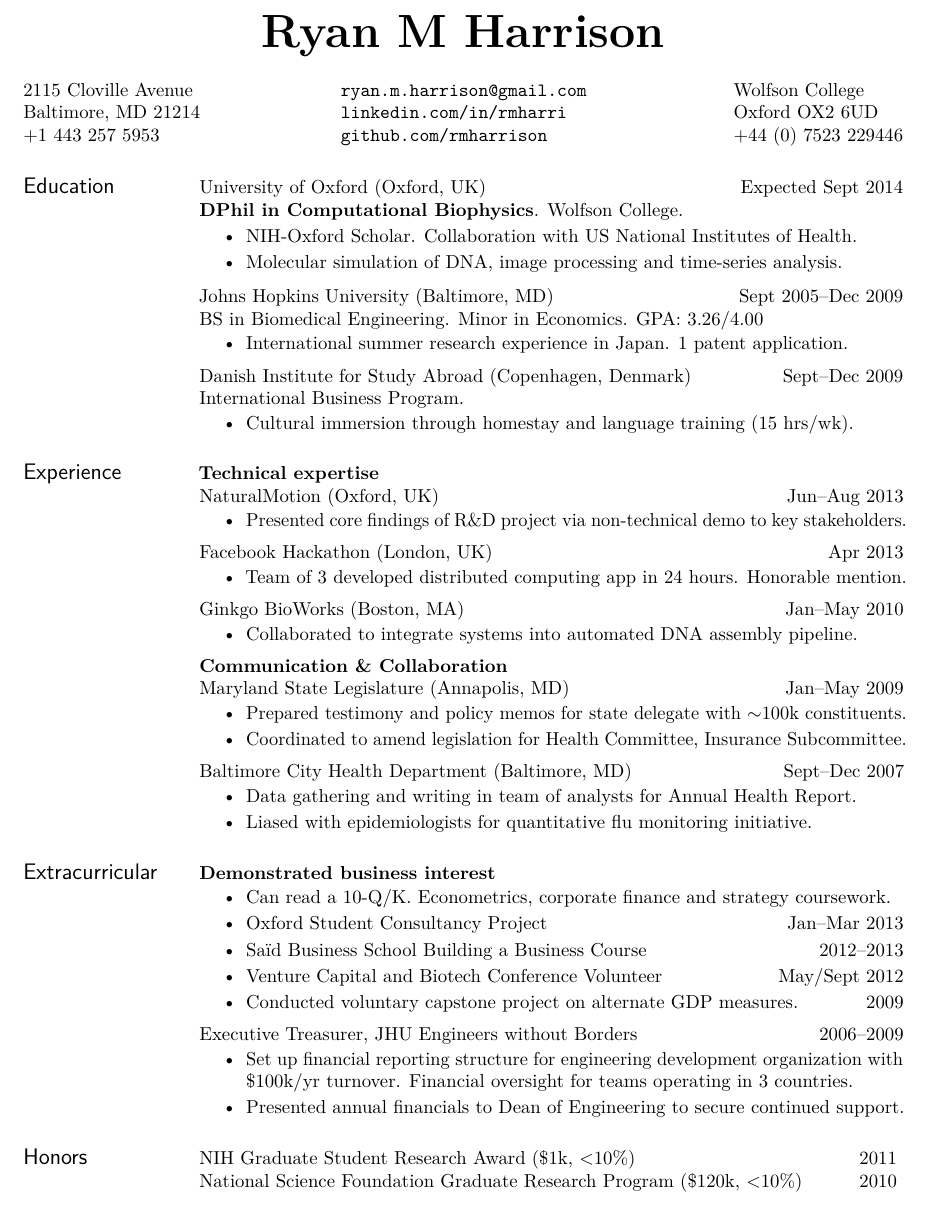
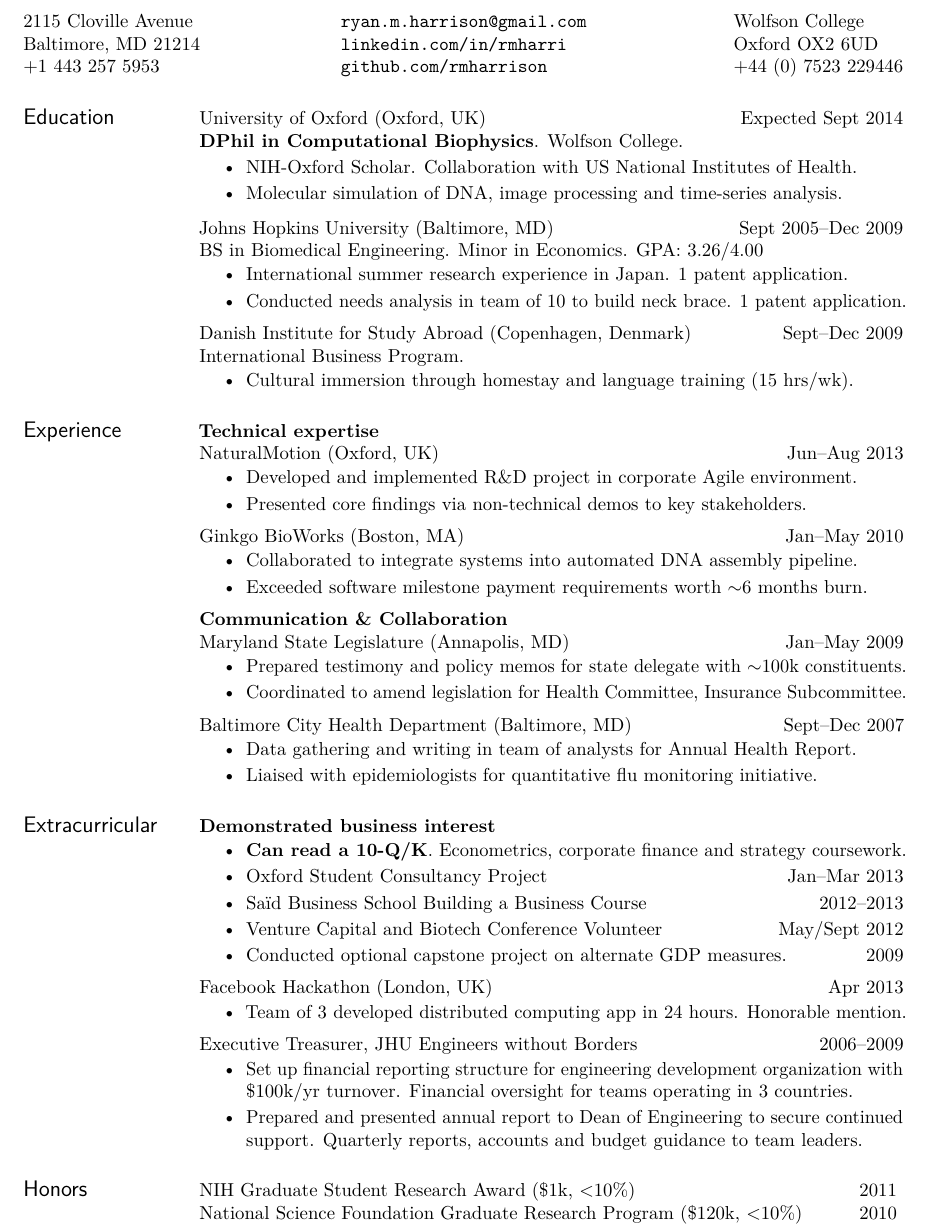
Before and after one commit to rmharrison/resume, a LaTeX CV (HarrisonRM_Resume.tex): part of the page, cut at the place of the change. Compiled offline with pdfLaTeX.

Commit message:
Minor tweaks and conversion from US letter to A4 paper size

```diff
--- a/HarrisonRM_Resume.tex
+++ b/HarrisonRM_Resume.tex
@@ -2,7 +2,7 @@
 % This file uses the resume document class (res.cls)
 % From http://www.rpi.edu/dept/arc/training/latex/resumes/
 
-\documentclass[margin]{res}
+\documentclass[a4paper, margin]{res}
 %\documentclass{res}
 
 \include{preambleResume}
@@ -13,7 +13,6 @@
 \begin{sloppypar}
 %\layout{}
 
-\name{\textbf{Ryan M Harrison}\\ \\} % the \\[12pt] adds a blank line after name
 
 % res package only supports two resumes--Updated it to support three.
 
@@ -83,11 +82,20 @@
 \nblocdatesubsection{Johns Hopkins University}{Baltimore, MD}{Sept 2005--Dec 2009}\\
 BS in Biomedical Engineering. Minor in Economics. GPA: 3.26/4.00
 \begin{itemize}
+    % International focus
+    \item International summer research experience in Japan. 1 patent application.
+
     %\item Analyzed patient needs to build neck brace for long-term use. 1 patent application.
     %\item Worked with team to build cervical collar for long-term use. 1 patent application.
+    \item Conducted needs analysis in team of 10 to build neck brace. 1 patent application.
     %\item Patient needs analysis to build neck brace for long-term use. 1 patent application.
+
+    % Health Focus:
     %\item Infectious diseases research experience at \textbf{New York Presbyterian hospital}, including surgery observation, ambulance ride-along and ER volunteering.
-    \item International summer research experience in Japan. 1 patent application.
+    %\item Built a cervical collar for long-term use and cervical decompression. Includes needs analysis with patient and work on a project team. 1 patent application.
+
+
+    % Econ focus
     %\item  Voluntary capstone project on alternate GDP measures. Econometrics coursework.
     %\item Econometrics coursework.
 \end{itemize}
@@ -106,20 +114,17 @@ BS in Biomedical Engineering. Minor in Economics. GPA: 3.26/4.00
         %\item Developed and implemented R\&D project plan for procedural animation engine.
         %\item Led R\&D project in corporate Agile software development environment.
         %\item Presented core findings in non-technical live-demo to key stakeholders.
-        \item Presented core findings of R\&D project via non-technical demo to key stakeholders.
+        %\item Presented core findings of R\&D project via non-technical demo to key stakeholders.
+        \item Developed and implemented R\&D project in corporate Agile environment.
+        \item Presented core findings via non-technical demos to key stakeholders.
     \end{itemize}
-
-    \nblocdatesubsection{Facebook Hackathon}{London, UK}{Apr 2013}
-        \begin{itemize}
-            \item Team of 3 developed distributed computing app in 24 hours. Honorable mention.
-        \end{itemize}
 
 \nblocdatesubsection{Ginkgo BioWorks}{Boston, MA}{Jan--May 2010}
     \begin{itemize}
         \item Collaborated to integrate systems into automated DNA assembly pipeline.
         %\item Grant-based software deliverables at bootstrapped synthetic biology start-up.
         %\item Software integration with hardware pipeline, including liquid handling and HPLC.
-        %\item Exceeded milestone payment requirements worth $\sim$6 months of burn time.
+        \item Exceeded software milestone payment requirements worth $\sim$6 months burn.
         %\item Collaborated with lab for further pipeline speedups from hardware integration.
         %\item Employee \#4 at Ginkgo BioWorks, a bootstrapped synthetic biology start-up building a rapid prototyping pipeline for engineered biological systems.
         %\item Responsible for software deliverables on grant from industrial partner; exceeded milestone payment requirements worth $\sim$6 months of burn time.
@@ -160,7 +165,7 @@ BS in Biomedical Engineering. Minor in Economics. GPA: 3.26/4.00
 \begin{itemize}
     \item Data gathering and writing in team of analysts for \href{http://www.baltimorehealth.org/hsr2008.html}{Annual Health Report}.
     %\item \textbf{Data gathering and presentation} for \href{http://www.baltimorehealth.org/hsr2008.html}{Annual Health Report}. Team of analysts.
-    \item Liased with epidemiologists for quantitative flu monitoring initiative.
+    \item Liaised with epidemiologists for quantitative flu monitoring initiative.
     %\item Aided quantitative flu monitoring and anti-smoking public health campaigns.
     %\item Coordinated across the department as an analyst for \href{http://www.baltimorehealth.org/hsr2008.html}{2008 Health Status Report}.
 %\item Prepared policy memoranda on drug decriminalization and teen-smoking abatement.
@@ -190,15 +195,20 @@ BS in Biomedical Engineering. Minor in Economics. GPA: 3.26/4.00
 \section{Extracurricular}
 \textbf{Demonstrated business interest}
 \begin{itemize}
-    \item Can read a 10-Q/K. Econometrics, corporate finance and strategy coursework.
+    \item \textbf{Can read a 10-Q/K}. Econometrics, corporate finance and strategy coursework.
     \item \nbdatesubsection{Oxford Student Consultancy Project}{Jan--Mar 2013}
     \item \nbdatesubsection{Sa\"\i d Business School Building a Business Course}{2012--2013}
         %\begin{itemize}
         %        \item Start-up finance, valuation, legal and IP coursework.
         %\end{itemize}
     \item \nbdatesubsection{Venture Capital and Biotech Conference Volunteer}{May/Sept 2012}
-    \item \nbdatesubsection{Conducted voluntary capstone project on alternate GDP measures.}{2009}
+    \item \nbdatesubsection{Conducted optional capstone project on alternate GDP measures.}{2009}
 \end{itemize}
+
+\nblocdatesubsection{Facebook Hackathon}{London, UK}{Apr 2013}
+    \begin{itemize}
+        \item Team of 3 developed distributed computing app in 24 hours. Honorable mention.
+    \end{itemize}
 
 
 %\nbdatesubsection{University of Oxford Student Consultancy}{Winter 2013}
@@ -210,8 +220,8 @@ BS in Biomedical Engineering. Minor in Economics. GPA: 3.26/4.00
 \nbdatesubsection{Executive Treasurer, JHU Engineers without Borders}{2006--2009}
     \begin{itemize}
         \item Set up financial reporting structure for engineering development organization with \$100k/yr turnover. Financial oversight for teams operating in 3 countries.
-        \item Presented annual financials to Dean of Engineering to secure continued support.
-        %\item Prepared and presented annual report to Dean of Engineering to secure continued support. Quarterly reports, accounts and budget guidance to team leaders.
+        %\item Presented annual financials to Dean of Engineering to secure continued support.
+        \item Prepared and presented annual report to Dean of Engineering to secure continued support. Quarterly reports, accounts and budget guidance to team leaders.
     \end{itemize}
 
 %\nbdatesubsection{Cultural Liaison, JHU Student Activities Commission}{2007-2009}
```
Also changed, not shown: HarrisonRM_Resume.pdf.
